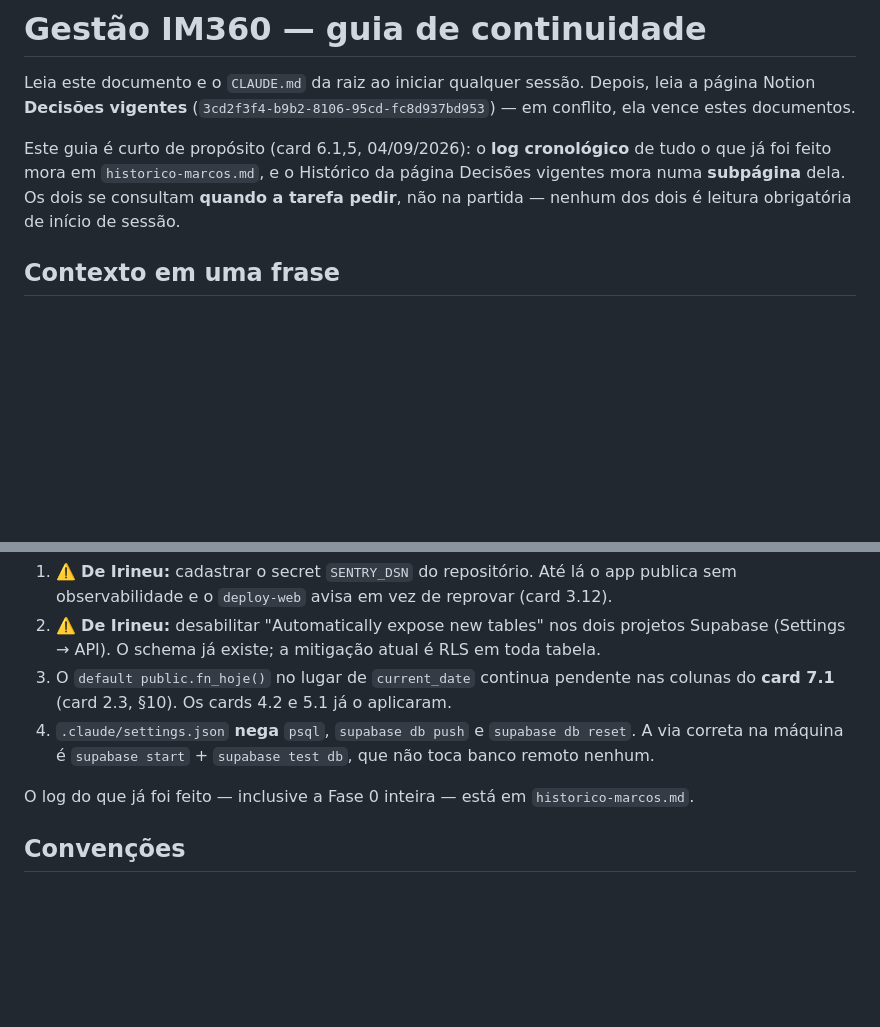
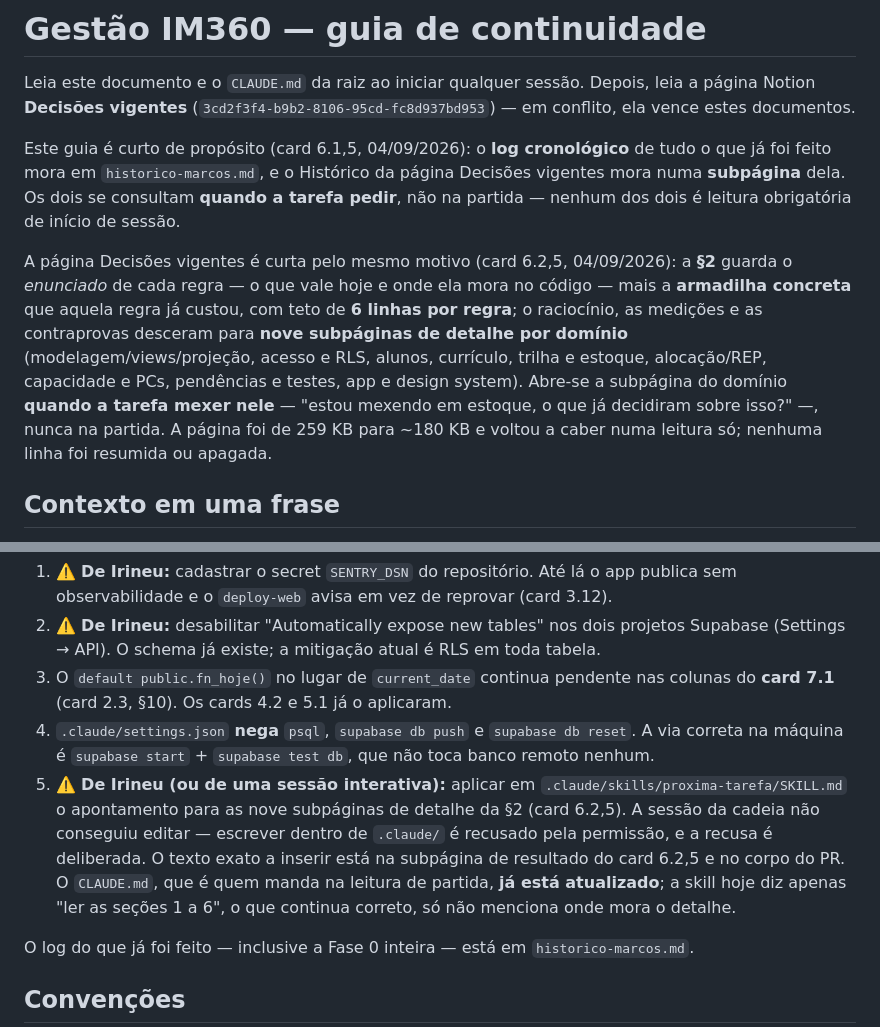
Before and after one commit to irineus/gestao-im360, a Markdown page: docs/README-continuidade.md, 2 parts joined by grey strips. GitHub-like rendering; blank space fills up the shorter version.

```diff
--- a/docs/README-continuidade.md
+++ b/docs/README-continuidade.md
@@ -3,6 +3,8 @@
 Leia este documento e o `CLAUDE.md` da raiz ao iniciar qualquer sessão. Depois, leia a página Notion **Decisões vigentes** (`3cd2f3f4-b9b2-8106-95cd-fc8d937bd953`) — em conflito, ela vence estes documentos.
 
 Este guia é curto de propósito (card 6.1,5, 04/09/2026): o **log cronológico** de tudo o que já foi feito mora em `historico-marcos.md`, e o Histórico da página Decisões vigentes mora numa **subpágina** dela. Os dois se consultam **quando a tarefa pedir**, não na partida — nenhum dos dois é leitura obrigatória de início de sessão.
+
+A página Decisões vigentes é curta pelo mesmo motivo (card 6.2,5, 04/09/2026): a **§2** guarda o *enunciado* de cada regra — o que vale hoje e onde ela mora no código — mais a **armadilha concreta** que aquela regra já custou, com teto de **6 linhas por regra**; o raciocínio, as medições e as contraprovas desceram para **nove subpáginas de detalhe por domínio** (modelagem/views/projeção, acesso e RLS, alunos, currículo, trilha e estoque, alocação/REP, capacidade e PCs, pendências e testes, app e design system). Abre-se a subpágina do domínio **quando a tarefa mexer nele** — "estou mexendo em estoque, o que já decidiram sobre isso?" —, nunca na partida. A página foi de 259 KB para ~180 KB e voltou a caber numa leitura só; nenhuma linha foi resumida ou apagada.
 
 ## Contexto em uma frase
 
@@ -61,6 +63,7 @@ O que **é** card está no board do Notion — use a skill `proxima-tarefa`. O q
 2. ⚠️ **De Irineu:** desabilitar "Automatically expose new tables" nos dois projetos Supabase (Settings → API). O schema já existe; a mitigação atual é RLS em toda tabela.
 3. O `default public.fn_hoje()` no lugar de `current_date` continua pendente nas colunas do **card 7.1** (card 2.3, §10). Os cards 4.2 e 5.1 já o aplicaram.
 4. `.claude/settings.json` **nega** `psql`, `supabase db push` e `supabase db reset`. A via correta na máquina é `supabase start` + `supabase test db`, que não toca banco remoto nenhum.
+5. ⚠️ **De Irineu (ou de uma sessão interativa):** aplicar em `.claude/skills/proxima-tarefa/SKILL.md` o apontamento para as nove subpáginas de detalhe da §2 (card 6.2,5). A sessão da cadeia não conseguiu editar — escrever dentro de `.claude/` é recusado pela permissão, e a recusa é deliberada. O texto exato a inserir está na subpágina de resultado do card 6.2,5 e no corpo do PR. O `CLAUDE.md`, que é quem manda na leitura de partida, **já está atualizado**; a skill hoje diz apenas "ler as seções 1 a 6", o que continua correto, só não menciona onde mora o detalhe.
 
 O log do que já foi feito — inclusive a Fase 0 inteira — está em `historico-marcos.md`.
 
```
Also changed, not shown: CLAUDE.md (+8 -1 lines).
